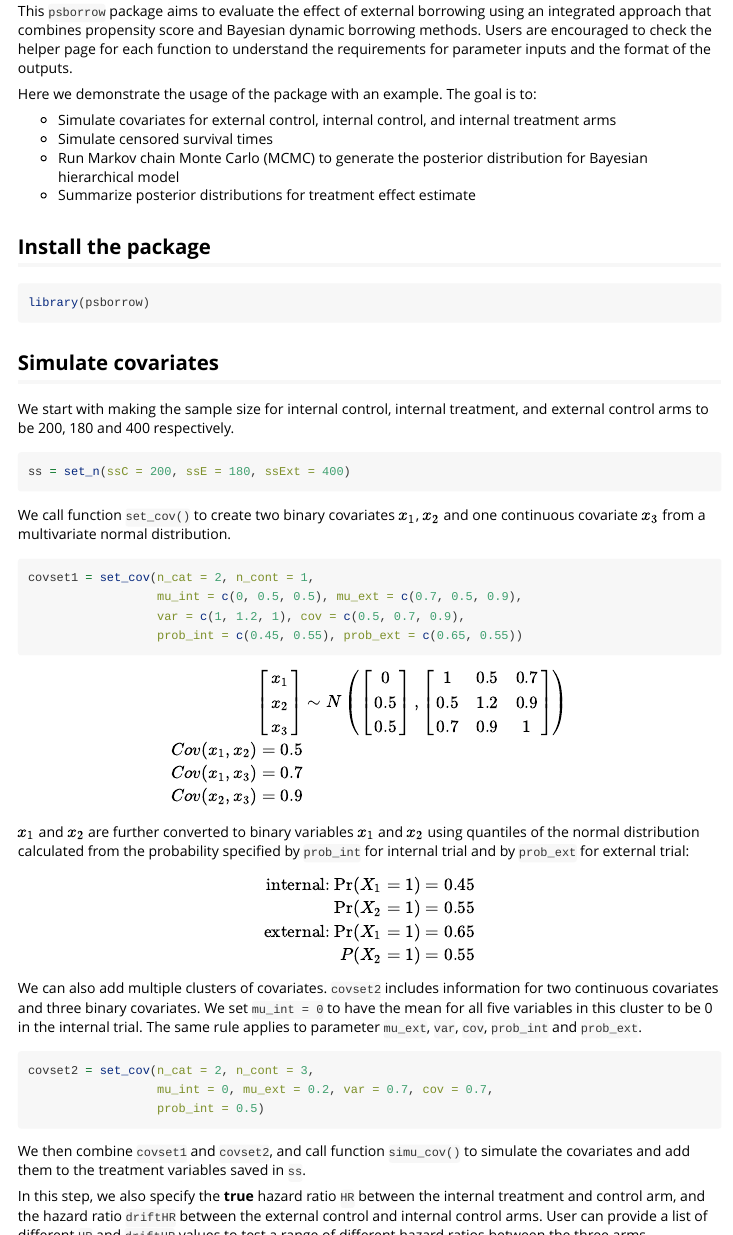
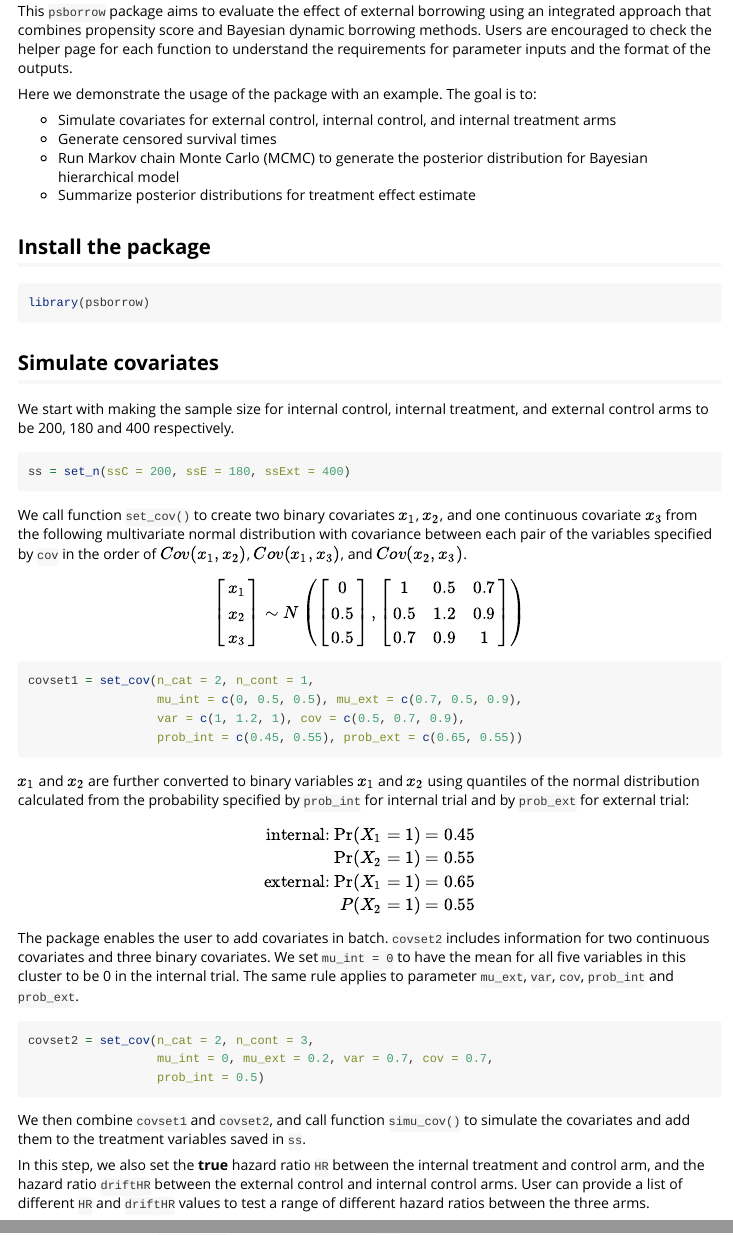
Before and after one commit to Genentech/psborrow, an R Markdown document (vignettes/user_guide.Rmd): the page in a window 1100 px wide, from 200 px down, and a second part further down, joined at a grey line. Rendered offline with R 4.5, knitr and Pandoc, with nearby package versions; the code chunks are not run, so their results and figures are left out; long lines of code are wrapped.

Commit message:
update vignette code temp

````diff
--- a/vignettes/user_guide.Rmd
+++ b/vignettes/user_guide.Rmd
@@ -23,7 +23,7 @@ This `psborrow` package aims to evaluate the effect of external borrowing using
 Here we demonstrate the usage of the package with an example. The goal is to:
 
 *   Simulate covariates for external control, internal control, and internal treatment arms
-*   Simulate censored survival times
+*   Generate censored survival times
 *   Run Markov chain Monte Carlo (MCMC) to generate the posterior distribution for Bayesian hierarchical model
 *   Summarize posterior distributions for treatment effect estimate
 
@@ -41,14 +41,7 @@ We start with making the sample size for internal control, internal treatment, a
 ss = set_n(ssC = 200, ssE = 180, ssExt = 400)
 ```
 
-We call function `set_cov()` to create two binary covariates $x_1$, $x_2$ and one continuous covariate $x_3$ from a multivariate normal distribution.
-
-```{r}
-covset1 = set_cov(n_cat = 2, n_cont = 1,
-                  mu_int = c(0, 0.5, 0.5), mu_ext = c(0.7, 0.5, 0.9),
-                  var = c(1, 1.2, 1), cov = c(0.5, 0.7, 0.9),
-                  prob_int = c(0.45, 0.55), prob_ext = c(0.65, 0.55))
-```
+We call function `set_cov()` to create two binary covariates $x_1$, $x_2$, and one continuous covariate $x_3$ from the following multivariate normal distribution with covariance between each pair of the variables specified by `cov` in the order of $Cov(x_1, x_2)$, $Cov(x_1, x_3)$, and $Cov(x_2, x_3)$.
 
 $$\begin{aligned}
 \begin{bmatrix}
@@ -60,11 +53,15 @@ x_1\\x_2\\x_3\\
 0.5 & 1.2 & 0.9\\
 0.7 & 0.9 & 1\\
 \end{bmatrix} \right)
-\\
-Cov(x_1, x_2) = 0.5\\
-Cov(x_1, x_3) = 0.7\\
-Cov(x_2, x_3) = 0.9
 \end{aligned}$$
+
+```{r}
+covset1 = set_cov(n_cat = 2, n_cont = 1,
+                  mu_int = c(0, 0.5, 0.5), mu_ext = c(0.7, 0.5, 0.9),
+                  var = c(1, 1.2, 1), cov = c(0.5, 0.7, 0.9),
+                  prob_int = c(0.45, 0.55), prob_ext = c(0.65, 0.55))
+```
+
 
 $x_1$ and $x_2$ are further converted to binary variables $x_1$ and $x_2$ using quantiles of the normal distribution calculated from the probability specified by `prob_int` for internal trial and by `prob_ext` for external trial:
 
@@ -76,7 +73,7 @@ $$\begin{aligned}
 P(X_2 = 1) &= 0.55\\
 \end{aligned}$$
 
-We can also add multiple clusters of covariates. `covset2` includes information for two continuous covariates and three binary covariates. We set `mu_int = 0` to have the mean for all five variables in this cluster to be 0 in the internal trial. The same rule applies to parameter `mu_ext`, `var`, `cov`, `prob_int` and `prob_ext`.
+The package enables the user to add covariates in batch. `covset2` includes information for two continuous covariates and three binary covariates. We set `mu_int = 0` to have the mean for all five variables in this cluster to be 0 in the internal trial. The same rule applies to parameter `mu_ext`, `var`, `cov`, `prob_int` and `prob_ext`.
 
 ```{r}
 covset2 = set_cov(n_cat = 2, n_cont = 3,
@@ -86,7 +83,7 @@ covset2 = set_cov(n_cat = 2, n_cont = 3,
 
 We then combine `covset1` and `covset2`, and call function `simu_cov()` to simulate the covariates and add them to the treatment variables saved in `ss`.
 
-In this step, we also specify the **true** hazard ratio `HR` between the internal treatment and control arm, and the hazard ratio `driftHR` between the external control and internal control arms. User can provide a list of different `HR` and `driftHR` values to test a range of different hazard ratios between the three arms.
+In this step, we also set the **true** hazard ratio `HR` between the internal treatment and control arm, and the hazard ratio `driftHR` between the external control and internal control arms. User can provide a list of different `HR` and `driftHR` values to test a range of different hazard ratios between the three arms.
 
 The number of simulations `nsim` and seed parameters `seed` are included in the same statement to produce reproducible results. `sample_cov` is a list of `r 2*2*2` matrices.
 
````
